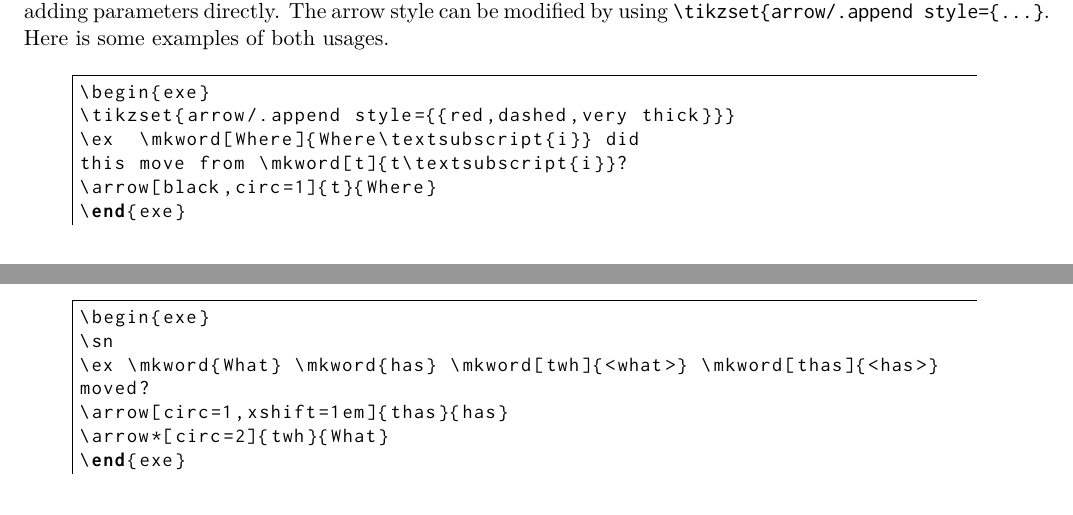
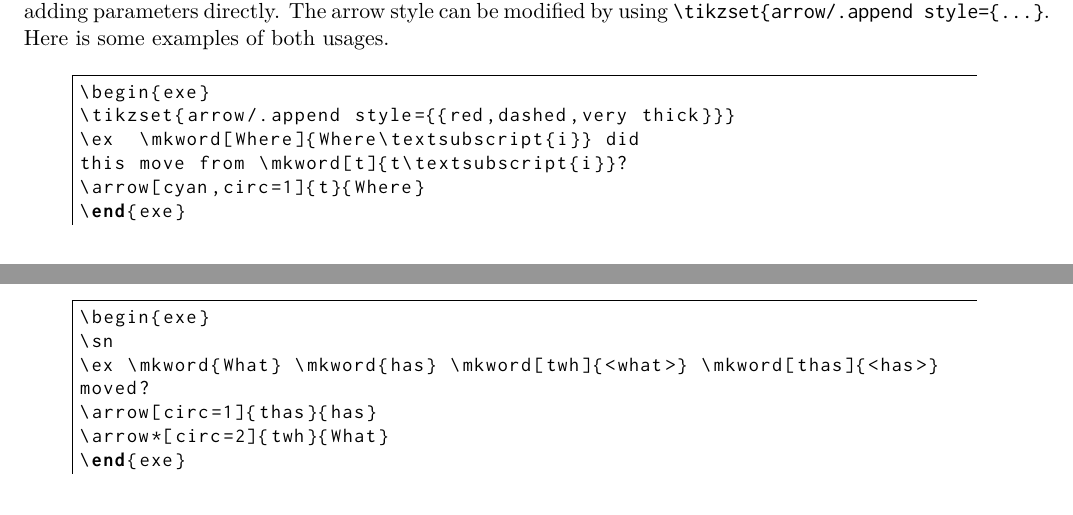
Before and after one commit to amunn/movement-arrows, a LaTeX paper (movement-arrows.tex): two parts of pages 3 and 4 of 4, joined at a grey line, cut so that both start at the same text. Compiled offline with XeLaTeX.

Commit message:
Fixed typos in docs

```diff
--- a/movement-arrows.tex
+++ b/movement-arrows.tex
@@ -179,7 +179,7 @@ The package uses TikZ styles to style the arrow and the label. The label style |
 \tikzset{arrow/.append style={{red,dashed,very thick}}}
 \ex  \mkword[Where]{Where\textsubscript{i}} did
 this move from \mkword[t]{t\textsubscript{i}}?
-\arrow[black,circ=1]{t}{Where}
+\arrow[cyan,circ=1]{t}{Where}
 \end{exe}
 \end{lstlisting}
 \end{quote}
@@ -224,7 +224,7 @@ The starred version of |\arrow|, |\arrow*| will draw the arrow above the words r
 \sn
 \ex \mkword{What} \mkword{has} \mkword[twh]{<what>} \mkword[thas]{<has>}
 moved?
-\arrow[circ=1,xshift=1em]{thas}{has}
+\arrow[circ=1]{thas}{has}
 \arrow*[circ=2]{twh}{What}
 \end{exe}
 \end{lstlisting}
```
Also changed, not shown: movement-arrows.pdf, movement-arrows.tex (6 more changed lines).
